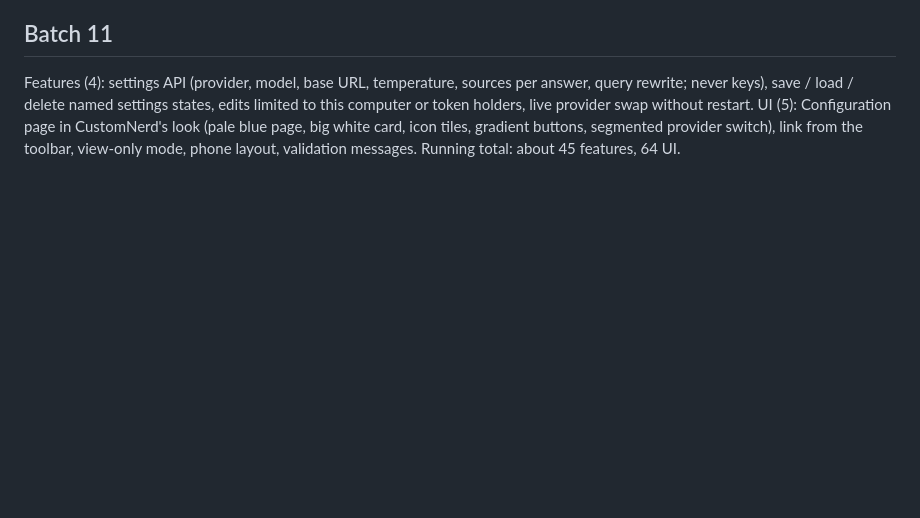
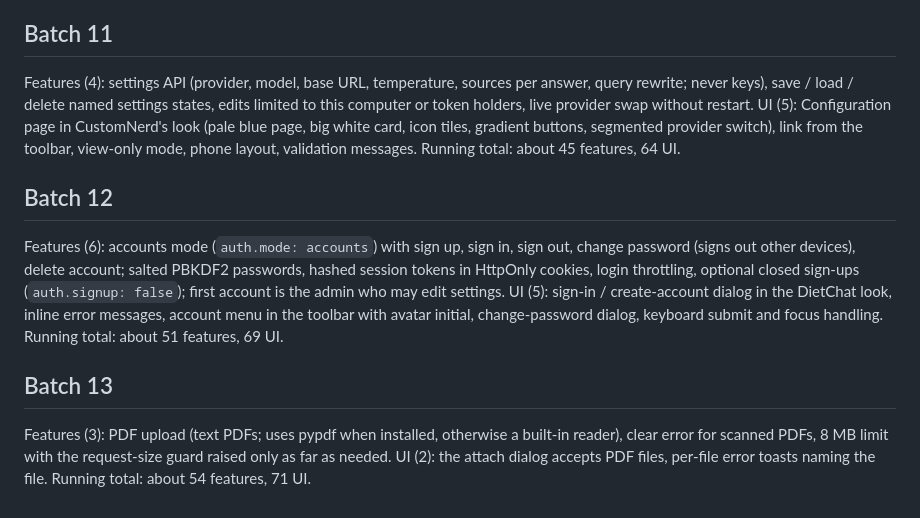
Before and after one commit to Harsh23Kashyap/customchat, a Markdown page: docs/ROUNDS.md, the part around the change. Rendered like a GitHub page; blank space fills up the shorter version.

Commit message:
Rounds log batch 12

```diff
--- a/docs/ROUNDS.md
+++ b/docs/ROUNDS.md
@@ -68,3 +68,13 @@ Running total: about 41 features, 59 UI.
 Features (4): settings API (provider, model, base URL, temperature, sources per answer, query rewrite; never keys), save / load / delete named settings states, edits limited to this computer or token holders, live provider swap without restart.
 UI (5): Configuration page in CustomNerd's look (pale blue page, big white card, icon tiles, gradient buttons, segmented provider switch), link from the toolbar, view-only mode, phone layout, validation messages.
 Running total: about 45 features, 64 UI.
+
+## Batch 12
+Features (6): accounts mode (`auth.mode: accounts`) with sign up, sign in, sign out, change password (signs out other devices), delete account; salted PBKDF2 passwords, hashed session tokens in HttpOnly cookies, login throttling, optional closed sign-ups (`auth.signup: false`); first account is the admin who may edit settings.
+UI (5): sign-in / create-account dialog in the DietChat look, inline error messages, account menu in the toolbar with avatar initial, change-password dialog, keyboard submit and focus handling.
+Running total: about 51 features, 69 UI.
+
+## Batch 13
+Features (3): PDF upload (text PDFs; uses pypdf when installed, otherwise a built-in reader), clear error for scanned PDFs, 8 MB limit with the request-size guard raised only as far as needed.
+UI (2): the attach dialog accepts PDF files, per-file error toasts naming the file.
+Running total: about 54 features, 71 UI.
```
